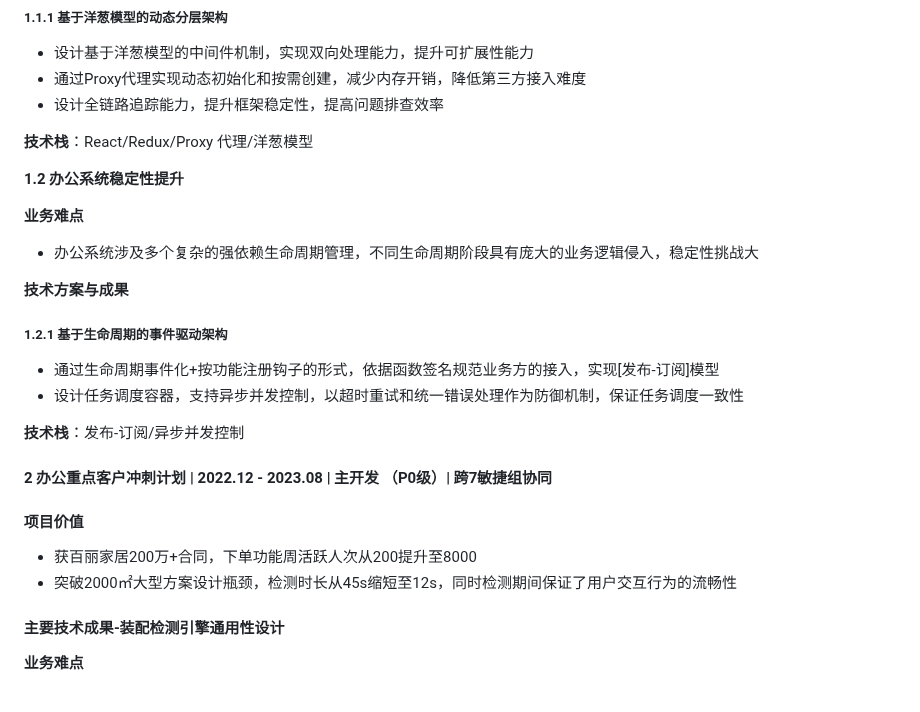
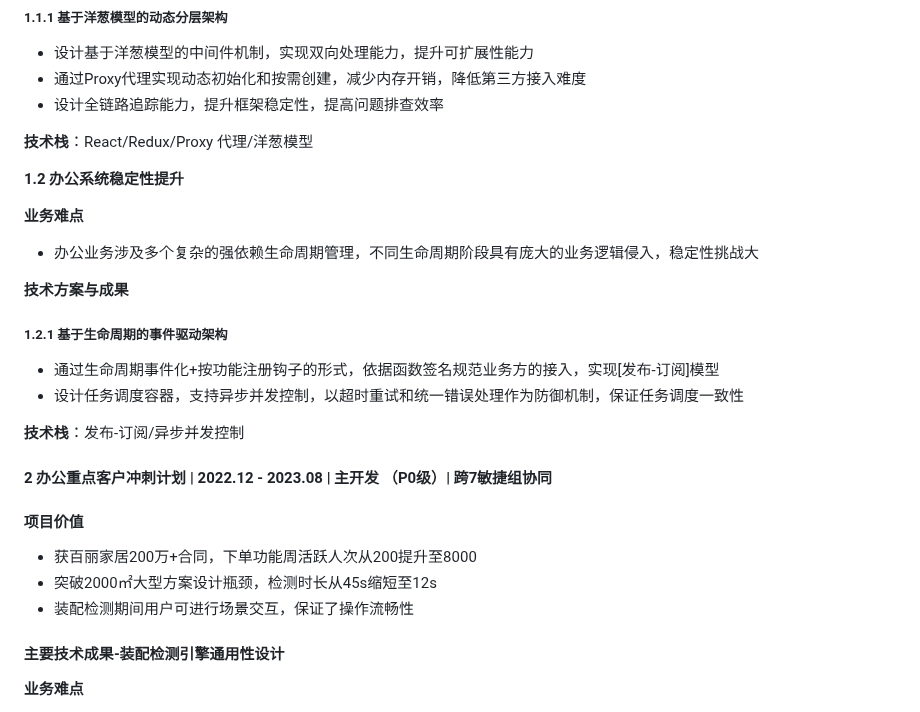
Before and after one commit to guoxiangguoxiang/guoxiangguoxiang.github.io, a Markdown page: README.md, the part around the change. GitHub-like rendering.

Commit message:
Update README.md
1030-2

```diff
--- a/README.md
+++ b/README.md
@@ -63,7 +63,7 @@
 
 **业务难点**
 
-- 办公系统涉及多个复杂的强依赖生命周期管理，不同生命周期阶段具有庞大的业务逻辑侵入，稳定性挑战大
+- 办公业务涉及多个复杂的强依赖生命周期管理，不同生命周期阶段具有庞大的业务逻辑侵入，稳定性挑战大
 
 **技术方案与成果**
 
@@ -79,7 +79,8 @@
 #### 项目价值
 
 - 获百丽家居200万+合同，下单功能周活跃人次从200提升至8000
-- 突破2000㎡大型方案设计瓶颈，检测时长从45s缩短至12s，同时检测期间保证了用户交互行为的流畅性
+- 突破2000㎡大型方案设计瓶颈，检测时长从45s缩短至12s
+- 装配检测期间用户可进行场景交互，保证了操作流畅性
 
 #### 主要技术成果-装配检测引擎通用性设计
 
```
